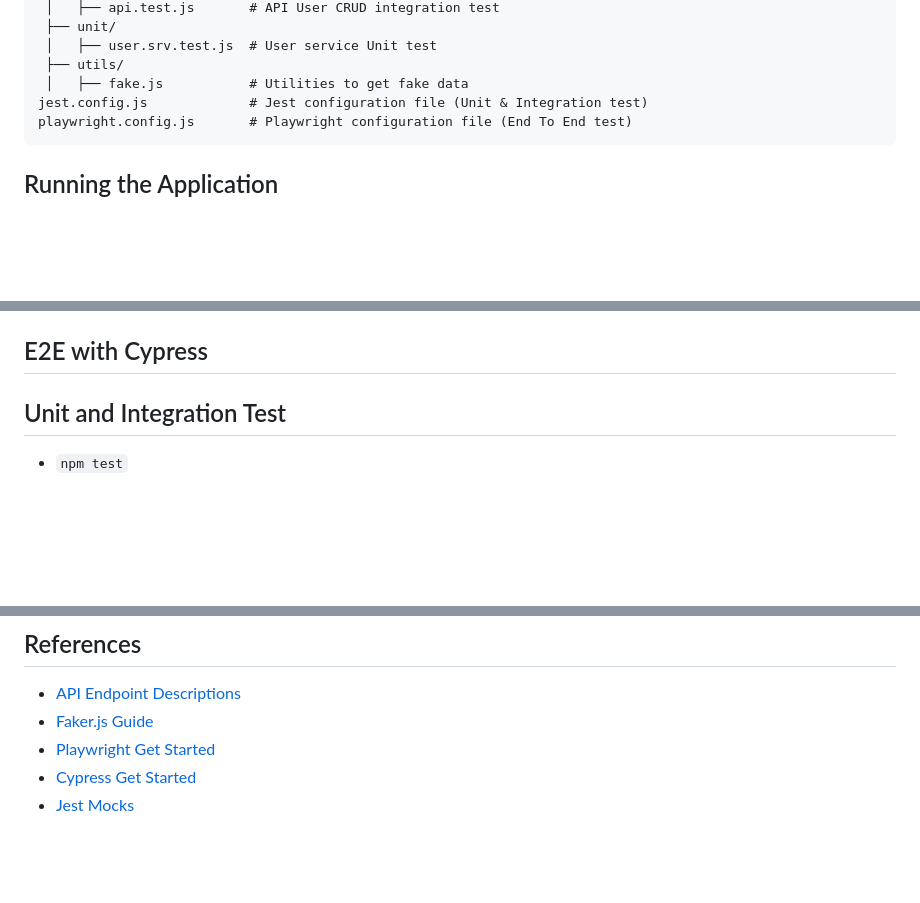
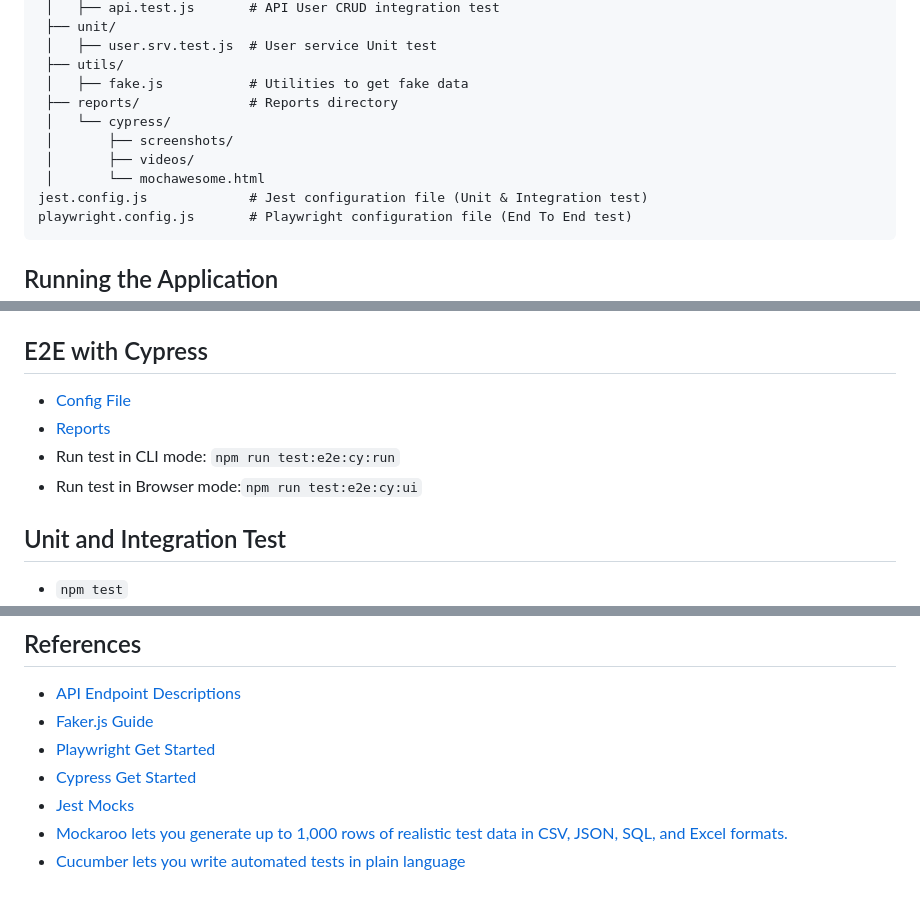
Before and after one commit to ameksike/demo.test, a Markdown page: full/README.md, 3 parts joined by grey strips. Rendered like a GitHub page; blank space fills up the shorter version.

Commit message:
add cypress test

````diff
--- a/full/README.md
+++ b/full/README.md
@@ -51,6 +51,11 @@ test/
  │   ├── user.srv.test.js  # User service Unit test
  ├── utils/
  │   ├── fake.js           # Utilities to get fake data
+ ├── reports/              # Reports directory
+ │   └── cypress/
+ │       ├── screenshots/
+ │       ├── videos/
+ │       └── mochawesome.html
 jest.config.js             # Jest configuration file (Unit & Integration test)
 playwright.config.js       # Playwright configuration file (End To End test)
 ```
@@ -68,6 +73,10 @@ playwright.config.js       # Playwright configuration file (End To End test)
 - Run and generate Reports: `npm run test:e2e:pg:report`
 
 ## E2E with Cypress
+- [Config File](./cypress.config.js)
+- [Reports](./report/cypress/index.html)
+- Run test in CLI mode: `npm run test:e2e:cy:run`
+- Run test in Browser mode:`npm run test:e2e:cy:ui`
 
 ## Unit and Integration Test
 - `npm test`
@@ -80,3 +89,5 @@ playwright.config.js       # Playwright configuration file (End To End test)
 - [Playwright Get Started](https://playwright.dev/docs/test-configuration)
 - [Cypress Get Started](https://docs.cypress.io/app/get-started/install-cypress)
 - [Jest Mocks](https://jestjs.io/docs/en/manual-mocks)
+- [Mockaroo lets you generate up to 1,000 rows of realistic test data in CSV, JSON, SQL, and Excel formats.](https://www.mockaroo.com/)
+- [Cucumber lets you write automated tests in plain language](https://cucumber.io/docs/cucumber/)
````
Also changed, not shown: full/docs/cypress.jpg (added), 4 other files.
